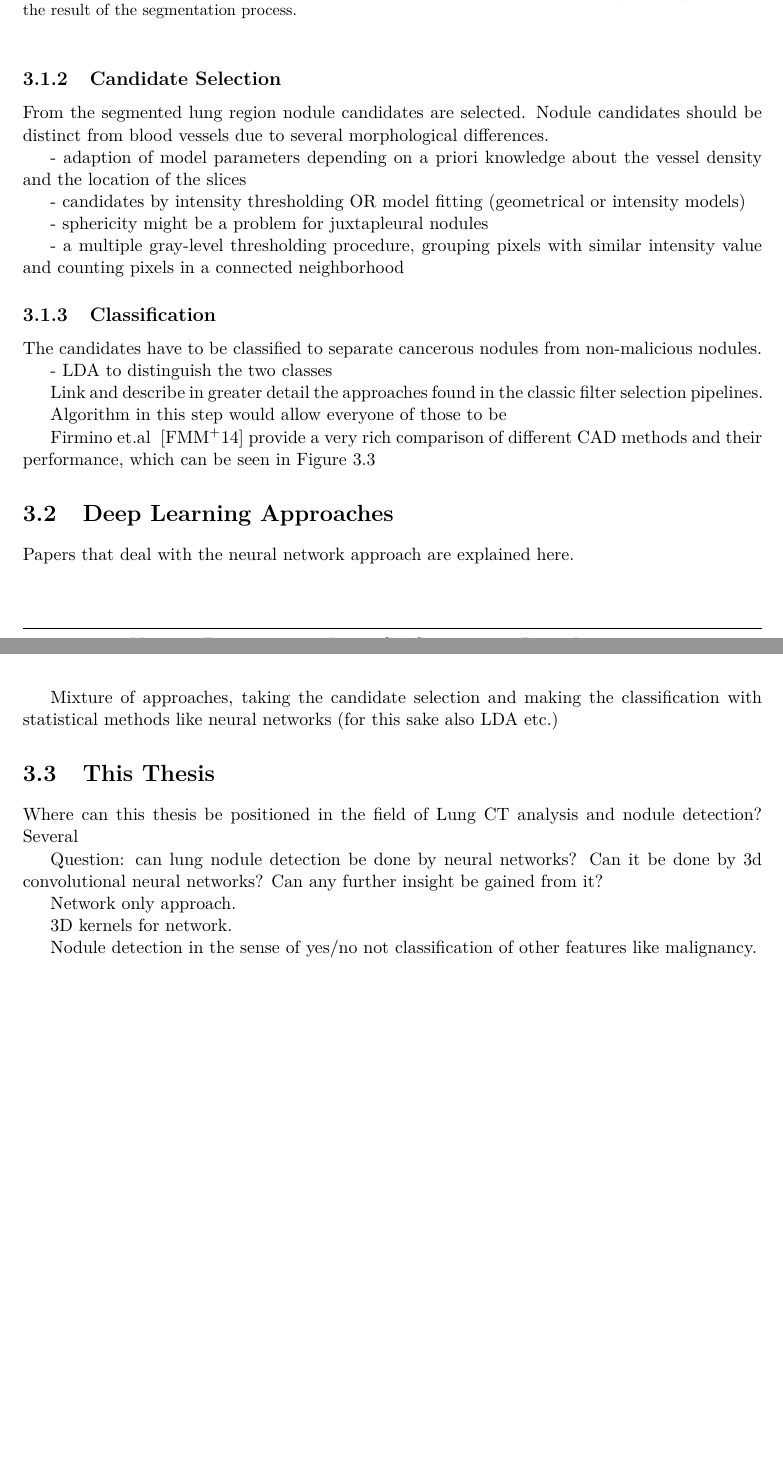
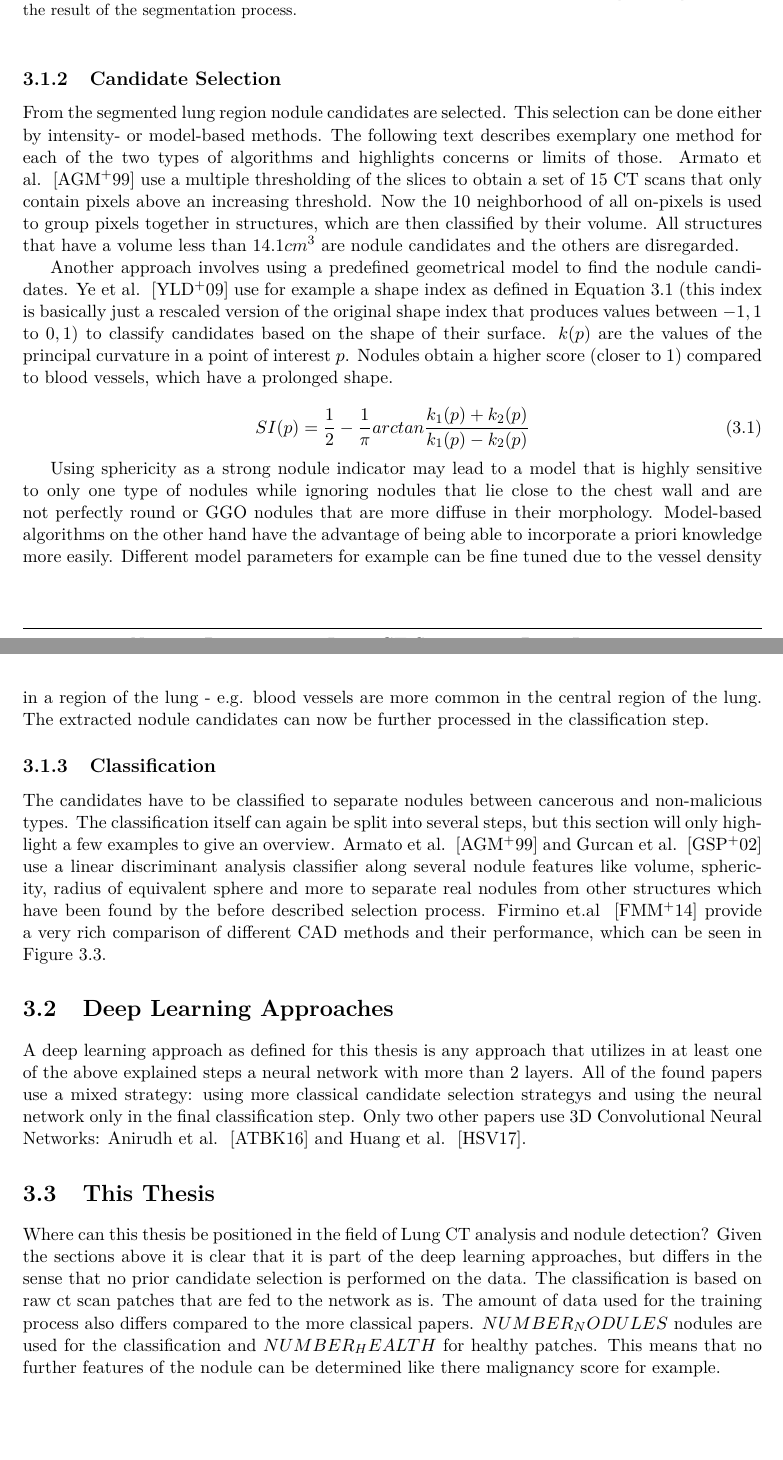
Before and after one commit to AndreaSuckro/acts, a LaTeX thesis (doc/Thesis.tex, which reads doc/chapters/03approaches.tex): two parts of pages 16 and 17 of 32 before the commit and two parts of pages 16 and 17 of 33 after it, joined at a grey line, cut so that both start at the same text. Compiled offline with pdfLaTeX.

Commit message:
First draft of approaches chapter

```diff
--- a/doc/chapters/03approaches.tex
+++ b/doc/chapters/03approaches.tex
@@ -31,53 +31,36 @@ Juxtapleural nodules can pose a problem in this scenario since they lie closely
 
 
 \subsection{Candidate Selection}
-From the segmented lung region nodule candidates are selected. Nodule candidates should be distinct from blood vessels due to several morphological differences.
+From the segmented lung region nodule candidates are selected. This selection can be done either by intensity- or model-based methods. The following text describes exemplary one method for each of the two types of algorithms and highlights concerns or limits of those. Armato et al.~\cite{armato1999computerized} use a multiple thresholding of the slices to obtain a set of $15$ CT scans that only contain pixels above an increasing threshold. Now the 10 neighborhood of all on-pixels is used to group pixels together in structures, which are then classified by their volume. All structures that have a volume less than $14.1cm^3$ are nodule candidates and the others are disregarded.
 
-- adaption of model parameters depending on a priori knowledge about the vessel density and the location of the slices
+Another approach involves using a predefined geometrical model to find the nodule candidates. Ye et al.~\cite{ye2009shape} use for example a shape index as defined in Equation~\ref{eq:SI} (this index is basically just a rescaled version of the original shape index that produces values between $-1,1$ to $0,1$) to classify candidates based on the shape of their surface. $k(p)$ are the values of the principal curvature in a point of interest $p$. Nodules obtain a higher score (closer to $1$) compared to blood vessels, which have a prolonged shape.
 
-- candidates by intensity thresholding OR model fitting (geometrical or intensity models)
+\begin{equation} \label{eq:SI}
+SI(p)=\frac{1}{2}-\frac{1}{\pi}arctan\frac{k_1(p)+k_2(p)}{k_1(p)-k_2(p)}
+\end{equation}
 
-- sphericity might be a problem for juxtapleural nodules
-
-- a multiple gray-level thresholding procedure, grouping pixels with similar intensity value and counting pixels in a connected neighborhood
+Using sphericity as a strong nodule indicator may lead to a model that is highly sensitive to only one type of nodules while ignoring nodules that lie close to the chest wall and are not perfectly round or GGO nodules that are more diffuse in their morphology. Model-based algorithms on the other hand have the advantage of being able to incorporate a priori knowledge more easily. Different model parameters for example can be fine tuned due to the vessel density in a region of the lung - e.g. blood vessels are more common in the central region of the lung. The extracted nodule candidates can now be further processed in the classification step.
 
 
 \subsection{Classification}
-The candidates have to be classified to separate cancerous nodules from non-malicious nodules.
-
-- LDA to distinguish the two classes
-
-Link and describe in greater detail the approaches found in the classic filter selection pipelines.
-
-Algorithm in this step would allow everyone of those to be
-
-
-
-Firmino et.al~\cite{firmino2014computer} provide a very rich comparison of different CAD methods and their performance, which can be seen in Figure~\ref{fig:firmino_comp}
+The candidates have to be classified to separate nodules between cancerous and non-malicious types. The classification itself can again be split into several steps, but this section will only highlight a few examples to give an overview. Armato et al.~\cite{armato1999computerized} and Gurcan et al.~\cite{gurcan2002lung} use a linear discriminant analysis classifier along several nodule features like volume, sphericity, radius of equivalent sphere and more to separate real nodules from other structures which have been found by the before described selection process. Firmino et.al~\cite{firmino2014computer} provide a very rich comparison of different CAD methods and their performance, which can be seen in Figure~\ref{fig:firmino_comp}.
 
 \begin{figure}[ht]
 \centering
 \includegraphics[width=\textwidth]{firmino_comparison.png}
-\caption{This table is taken from Firmino et.al's paper ``Computer-aided detection system for lung cancer in computed tomography scans: Review and future prospects''~\cite{firmino2014computer} and shows the performance of different algorithms.}
+\caption{This table is taken from Firmino et.al's paper ``Computer-aided detection system for lung cancer in computed tomography scans: Review and future prospects''~\cite{firmino2014computer} and shows the performance of different algorithms. It is noticable how the number nodules used for training differ widely between the cases.}
 \label{fig:firmino_comp}
 \end{figure}
 
+
 \section{Deep Learning Approaches}
-Papers that deal with the neural network approach are explained here.
+A deep learning approach as defined for this thesis is any approach that utilizes in at least one of the above explained steps a neural network with more than $2$ layers. All of the found papers use a mixed strategy: using more classical candidate selection strategys and using the neural network only in the final classification step. Only two other papers use 3D Convolutional Neural Networks: Anirudh et al.~\cite{anirudh2016lung} and Huang et al.~\cite{huang2017lung}.
 
-Mixture of approaches, taking the candidate selection and making the classification with statistical methods like neural networks (for this sake also LDA etc.)
+
 
 \section{This Thesis}
-Where can this thesis be positioned in the field of Lung CT analysis and nodule detection? Several
+Where can this thesis be positioned in the field of Lung CT analysis and nodule detection? Given the sections above it is clear that it is part of the deep learning approaches, but differs in the sense that no prior candidate selection is performed on the data. The classification is based on raw ct scan patches that are fed to the network as is. The amount of data used for the training process also differs compared to the more classical papers. $NUMBER_NODULES$ nodules are used for the classification and $NUMBER_HEALTH$ for healthy patches. This means that no further features of the nodule can be determined like there malignancy score for example.
 
-
-Question: can lung nodule detection be done by neural networks? Can it be done by 3d convolutional neural networks? Can any further insight be gained from it?
-
-Network only approach.
-
-3D kernels for network.
-
-Nodule detection in the sense of yes/no not classification of other features like malignancy.
 
 
 \end{document}
```
Also changed, not shown: doc/chapters/02data.tex (+1 -1 lines), doc/chapters/04methods.tex (+8 -16 lines), doc/thesis_bibliography.bib (+10 -0 lines).
